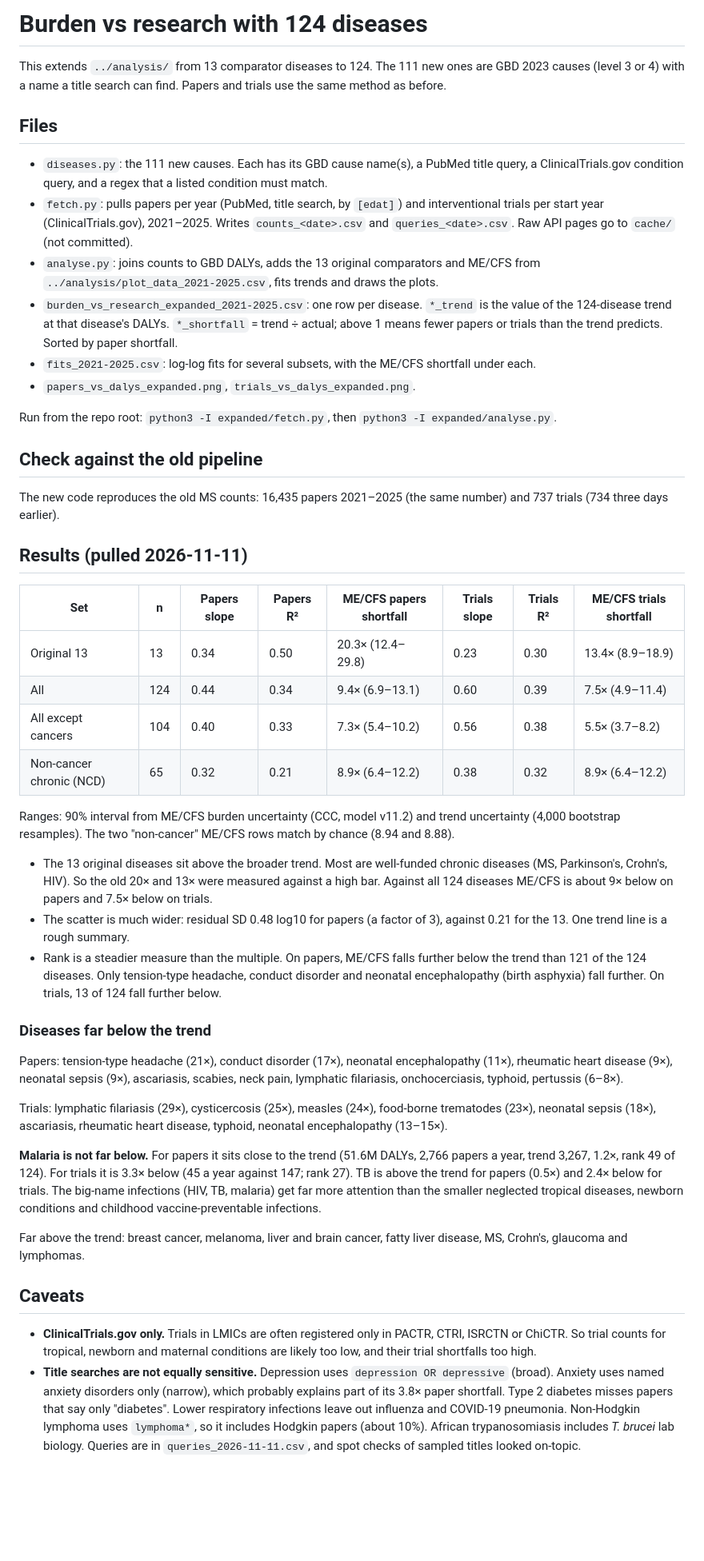
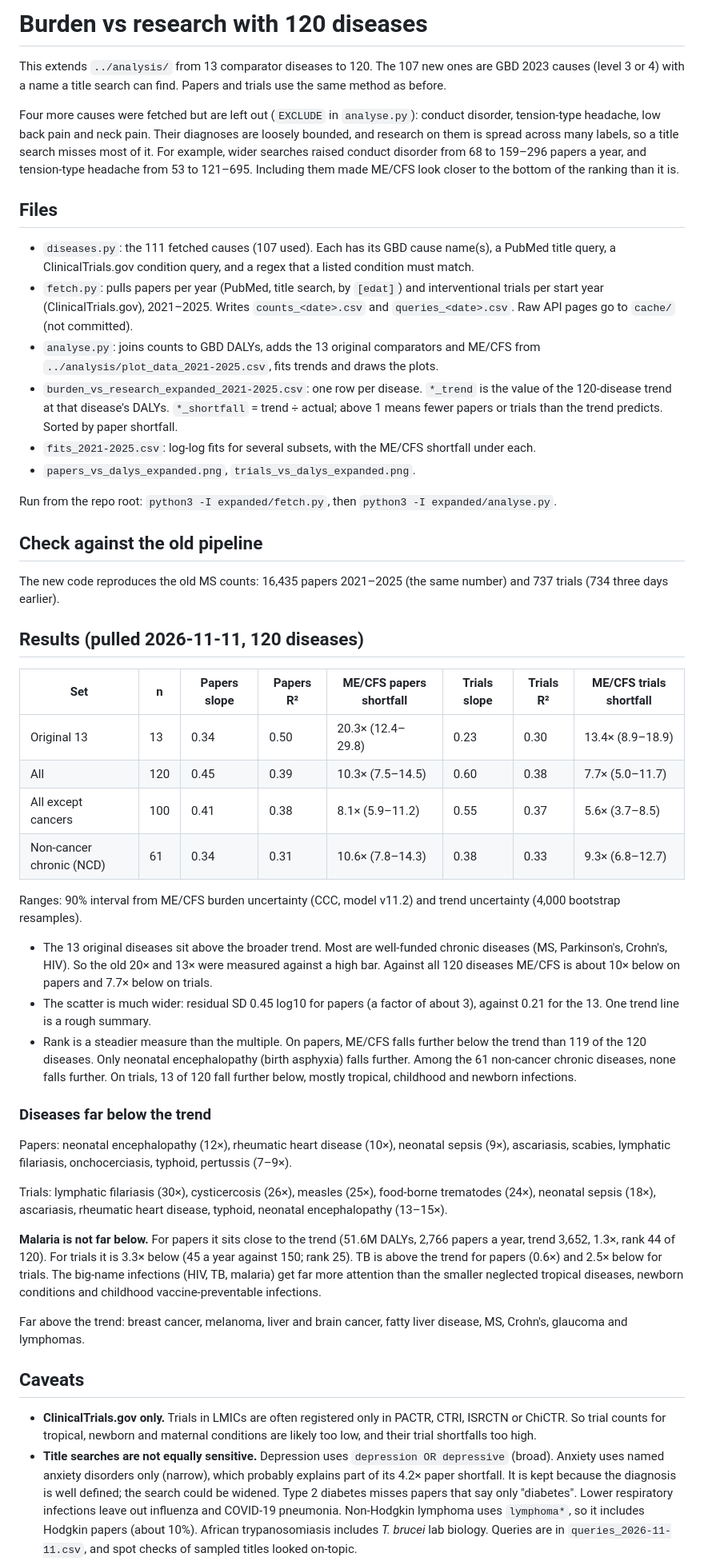
Before and after one commit to ebise-wq/pais-data, a Markdown page: expanded/README.md, the part around one of its changes. Shown at 80% size. Rendered like a GitHub page; blank space fills up the shorter version.

Commit message:
Drop four vague causes from the expanded comparison (120 diseases)
Conduct disorder, tension-type headache, low back pain and neck pain are
loosely bounded diagnoses whose research a title search mostly misses.
Their counts stay in counts_2026-11-11.csv but are excluded from the fit.

Co-Authored-By: Claude Opus 5.5 <noreply@anthropic.com>
Claude-Session: https://claude.ai/code/session_01JaVG7Qp3Vg3yoMDogZJmej

```diff
--- a/expanded/README.md
+++ b/expanded/README.md
@@ -1,11 +1,17 @@
-# Burden vs research with 124 diseases
+# Burden vs research with 120 diseases
 
-This extends `../analysis/` from 13 comparator diseases to 124. The 111 new ones are GBD 2023 causes
+This extends `../analysis/` from 13 comparator diseases to 120. The 107 new ones are GBD 2023 causes
 (level 3 or 4) with a name a title search can find. Papers and trials use the same method as before.
+
+Four more causes were fetched but are left out (`EXCLUDE` in `analyse.py`): conduct disorder,
+tension-type headache, low back pain and neck pain. Their diagnoses are loosely bounded, and research on
+them is spread across many labels, so a title search misses most of it. For example, wider searches
+raised conduct disorder from 68 to 159–296 papers a year, and tension-type headache from 53 to 121–695.
+Including them made ME/CFS look closer to the bottom of the ranking than it is.
 
 ## Files
 
-- `diseases.py`: the 111 new causes. Each has its GBD cause name(s), a PubMed title query, a
+- `diseases.py`: the 111 fetched causes (107 used). Each has its GBD cause name(s), a PubMed title query, a
   ClinicalTrials.gov condition query, and a regex that a listed condition must match.
 - `fetch.py`: pulls papers per year (PubMed, title search, by `[edat]`) and interventional trials per
   start year (ClinicalTrials.gov), 2021–2025. Writes `counts_<date>.csv` and `queries_<date>.csv`.
@@ -13,7 +19,7 @@ This extends `../analysis/` from 13 comparator diseases to 124. The 111 new ones
 - `analyse.py`: joins counts to GBD DALYs, adds the 13 original comparators and ME/CFS from
   `../analysis/plot_data_2021-2025.csv`, fits trends and draws the plots.
 - `burden_vs_research_expanded_2021-2025.csv`: one row per disease. `*_trend` is the value of the
-  124-disease trend at that disease's DALYs. `*_shortfall` = trend ÷ actual; above 1 means fewer
+  120-disease trend at that disease's DALYs. `*_shortfall` = trend ÷ actual; above 1 means fewer
   papers or trials than the trend predicts. Sorted by paper shortfall.
 - `fits_2021-2025.csv`: log-log fits for several subsets, with the ME/CFS shortfall under each.
 - `papers_vs_dalys_expanded.png`, `trials_vs_dalys_expanded.png`.
@@ -25,39 +31,39 @@ Run from the repo root: `python3 -I expanded/fetch.py`, then `python3 -I expande
 The new code reproduces the old MS counts: 16,435 papers 2021–2025 (the same number) and 737 trials
 (734 three days earlier).
 
-## Results (pulled 2026-11-11)
+## Results (pulled 2026-11-11, 120 diseases)
 
 | Set | n | Papers slope | Papers R² | ME/CFS papers shortfall | Trials slope | Trials R² | ME/CFS trials shortfall |
 |---|---|---|---|---|---|---|---|
 | Original 13 | 13 | 0.34 | 0.50 | 20.3× (12.4–29.8) | 0.23 | 0.30 | 13.4× (8.9–18.9) |
-| All | 124 | 0.44 | 0.34 | 9.4× (6.9–13.1) | 0.60 | 0.39 | 7.5× (4.9–11.4) |
-| All except cancers | 104 | 0.40 | 0.33 | 7.3× (5.4–10.2) | 0.56 | 0.38 | 5.5× (3.7–8.2) |
-| Non-cancer chronic (NCD) | 65 | 0.32 | 0.21 | 8.9× (6.4–12.2) | 0.38 | 0.32 | 8.9× (6.4–12.2) |
+| All | 120 | 0.45 | 0.39 | 10.3× (7.5–14.5) | 0.60 | 0.38 | 7.7× (5.0–11.7) |
+| All except cancers | 100 | 0.41 | 0.38 | 8.1× (5.9–11.2) | 0.55 | 0.37 | 5.6× (3.7–8.5) |
+| Non-cancer chronic (NCD) | 61 | 0.34 | 0.31 | 10.6× (7.8–14.3) | 0.38 | 0.33 | 9.3× (6.8–12.7) |
 
 Ranges: 90% interval from ME/CFS burden uncertainty (CCC, model v11.2) and trend uncertainty
-(4,000 bootstrap resamples). The two "non-cancer" ME/CFS rows match by chance (8.94 and 8.88).
+(4,000 bootstrap resamples).
 
 - The 13 original diseases sit above the broader trend. Most are well-funded chronic diseases (MS,
   Parkinson's, Crohn's, HIV). So the old 20× and 13× were measured against a high bar. Against all
-  124 diseases ME/CFS is about 9× below on papers and 7.5× below on trials.
-- The scatter is much wider: residual SD 0.48 log10 for papers (a factor of 3), against 0.21 for the
+  120 diseases ME/CFS is about 10× below on papers and 7.7× below on trials.
+- The scatter is much wider: residual SD 0.45 log10 for papers (a factor of about 3), against 0.21 for the
   13. One trend line is a rough summary.
 - Rank is a steadier measure than the multiple. On papers, ME/CFS falls further below the trend than
-  121 of the 124 diseases. Only tension-type headache, conduct disorder and neonatal encephalopathy
-  (birth asphyxia) fall further. On trials, 13 of 124 fall further below.
+  119 of the 120 diseases. Only neonatal encephalopathy (birth asphyxia) falls further. Among the 61
+  non-cancer chronic diseases, none falls further. On trials, 13 of 120 fall further below, mostly
+  tropical, childhood and newborn infections.
 
 ### Diseases far below the trend
 
-Papers: tension-type headache (21×), conduct disorder (17×), neonatal encephalopathy (11×),
-rheumatic heart disease (9×), neonatal sepsis (9×), ascariasis, scabies, neck pain, lymphatic
-filariasis, onchocerciasis, typhoid, pertussis (6–8×).
+Papers: neonatal encephalopathy (12×), rheumatic heart disease (10×), neonatal sepsis (9×),
+ascariasis, scabies, lymphatic filariasis, onchocerciasis, typhoid, pertussis (7–9×).
 
-Trials: lymphatic filariasis (29×), cysticercosis (25×), measles (24×), food-borne trematodes (23×),
+Trials: lymphatic filariasis (30×), cysticercosis (26×), measles (25×), food-borne trematodes (24×),
 neonatal sepsis (18×), ascariasis, rheumatic heart disease, typhoid, neonatal encephalopathy (13–15×).
 
 **Malaria is not far below.** For papers it sits close to the trend (51.6M DALYs, 2,766 papers a year,
-trend 3,267, 1.2×, rank 49 of 124). For trials it is 3.3× below (45 a year against 147; rank 27).
-TB is above the trend for papers (0.5×) and 2.4× below for trials. The big-name infections
+trend 3,652, 1.3×, rank 44 of 120). For trials it is 3.3× below (45 a year against 150; rank 25).
+TB is above the trend for papers (0.6×) and 2.5× below for trials. The big-name infections
 (HIV, TB, malaria) get far more attention than the smaller neglected tropical diseases, newborn
 conditions and childhood vaccine-preventable infections.
 
@@ -70,8 +76,8 @@ Crohn's, glaucoma and lymphomas.
   ChiCTR. So trial counts for tropical, newborn and maternal conditions are likely too low, and their
   trial shortfalls too high.
 - **Title searches are not equally sensitive.** Depression uses `depression OR depressive` (broad).
-  Anxiety uses named anxiety disorders only (narrow), which probably explains part of its 3.8× paper
-  shortfall. Type 2 diabetes misses papers that say only "diabetes". Lower respiratory infections
+  Anxiety uses named anxiety disorders only (narrow), which probably explains part of its 4.2× paper
+  shortfall. It is kept because the diagnosis is well defined; the search could be widened. Type 2 diabetes misses papers that say only "diabetes". Lower respiratory infections
   leave out influenza and COVID-19 pneumonia. Non-Hodgkin lymphoma uses `lymphoma*`, so it includes
   Hodgkin papers (about 10%). African trypanosomiasis includes *T. brucei* lab biology. Queries are
   in `queries_2026-11-11.csv`, and spot checks of sampled titles looked on-topic.
```
Also changed, not shown: other parts of expanded/README.md (+1 -2 lines), analysis/README.md (+1 -1 lines), expanded/papers_vs_dalys_expanded.png, expanded/trials_vs_dalys_expanded.png, 3 other files.
